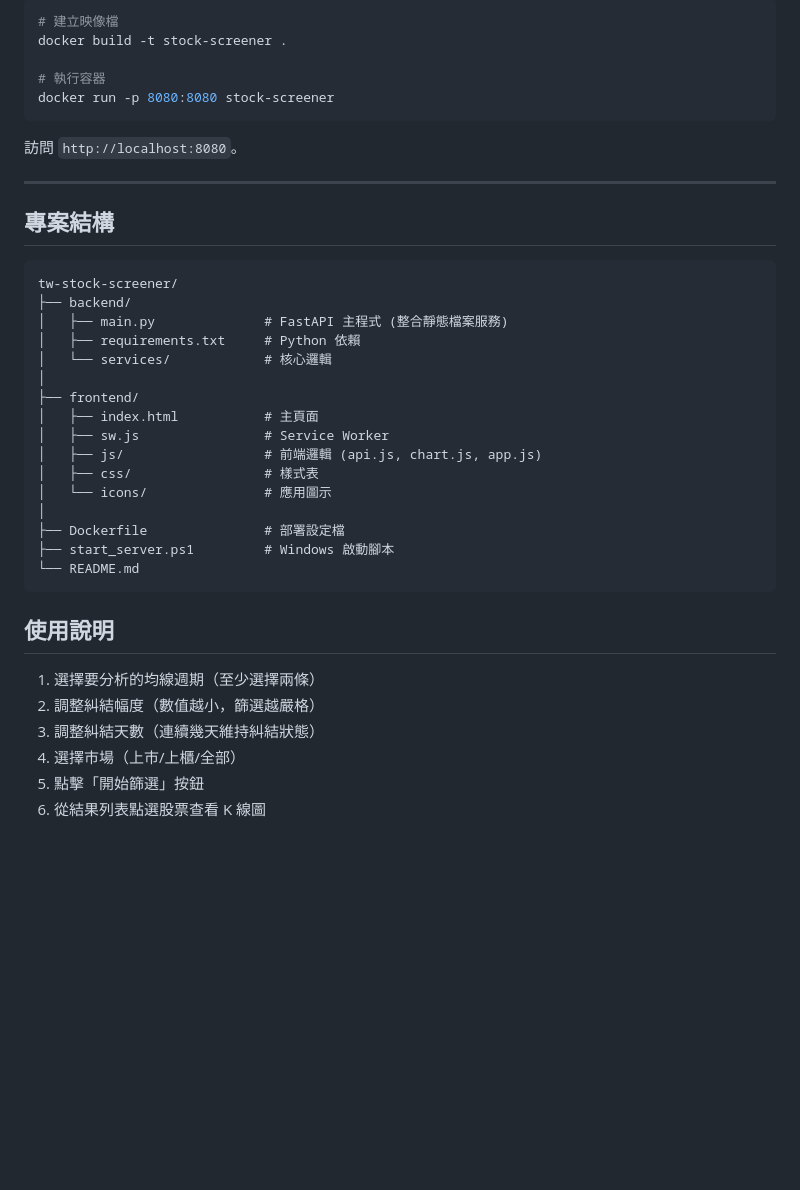
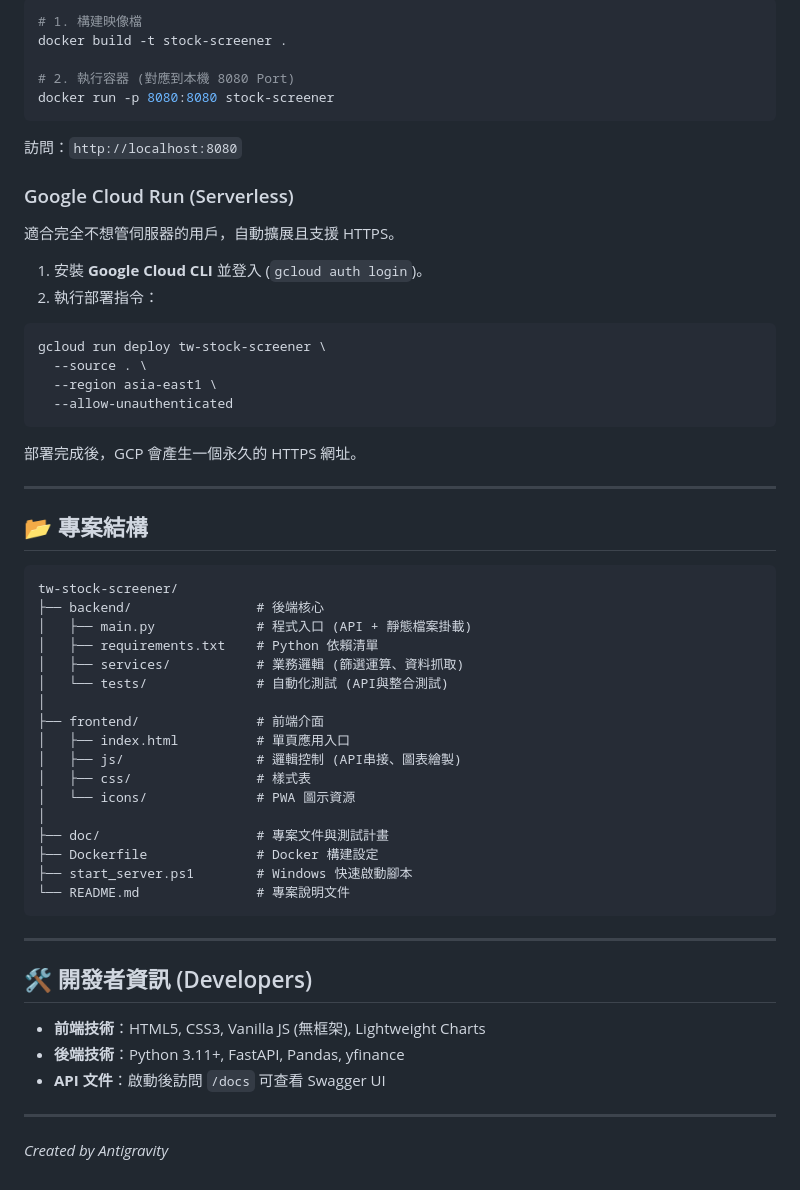
Before and after one commit to ycchou/tw-stock-screener, a Markdown page: README.md, the part around one of its changes. GitHub-like rendering; blank space fills up the shorter version.

Commit message:
Update README with clear integration instructions and add QA docs

````diff
--- a/README.md
+++ b/README.md
@@ -83,41 +84,60 @@ uvicorn main:app --reload --host 0.0.0.0 --port 8000
 
 ```bash
-# 建立映像檔
+# 1. 構建映像檔
 docker build -t stock-screener .
 
-# 執行容器
+# 2. 執行容器 (對應到本機 8080 Port)
 docker run -p 8080:8080 stock-screener
 ```
-訪問 `http://localhost:8080`。
+訪問：`http://localhost:8080`
+
+### Google Cloud Run (Serverless)
+
+適合完全不想管伺服器的用戶，自動擴展且支援 HTTPS。
+
+1.  安裝 **Google Cloud CLI** 並登入 (`gcloud auth login`)。
+2.  執行部署指令：
+
+```bash
+gcloud run deploy tw-stock-screener \
+  --source . \
+  --region asia-east1 \
+  --allow-unauthenticated
+```
+部署完成後，GCP 會產生一個永久的 HTTPS 網址。
 
 ---
 
-## 專案結構
+## 📂 專案結構
 
-```
+```plaintext
 tw-stock-screener/
-├── backend/
-│   ├── main.py              # FastAPI 主程式 (整合靜態檔案服務)
-│   ├── requirements.txt     # Python 依賴
-│   └── services/            # 核心邏輯
+├── backend/                # 後端核心
+│   ├── main.py             # 程式入口 (API + 靜態檔案掛載)
+│   ├── requirements.txt    # Python 依賴清單
+│   ├── services/           # 業務邏輯 (篩選運算、資料抓取)
+│   └── tests/              # 自動化測試 (API與整合測試)
 │
-├── frontend/
-│   ├── index.html           # 主頁面
-│   ├── sw.js                # Service Worker
-│   ├── js/                  # 前端邏輯 (api.js, chart.js, app.js)
-│   ├── css/                 # 樣式表
-│   └── icons/               # 應用圖示
+├── frontend/               # 前端介面
+│   ├── index.html          # 單頁應用入口
+│   ├── js/                 # 邏輯控制 (API串接、圖表繪製)
+│   ├── css/                # 樣式表
+│   └── icons/              # PWA 圖示資源
 │
-├── Dockerfile               # 部署設定檔
-├── start_server.ps1         # Windows 啟動腳本
-└── README.md
+├── doc/                    # 專案文件與測試計畫
+├── Dockerfile              # Docker 構建設定
+├── start_server.ps1        # Windows 快速啟動腳本
+└── README.md               # 專案說明文件
 ```
 
-## 使用說明
+---
 
-1. 選擇要分析的均線週期（至少選擇兩條）
-2. 調整糾結幅度（數值越小，篩選越嚴格）
-3. 調整糾結天數（連續幾天維持糾結狀態）
-4. 選擇市場（上市/上櫃/全部）
-5. 點擊「開始篩選」按鈕
-6. 從結果列表點選股票查看 K 線圖
+## 🛠️ 開發者資訊 (Developers)
+
+- **前端技術**：HTML5, CSS3, Vanilla JS (無框架), Lightweight Charts
+- **後端技術**：Python 3.11+, FastAPI, Pandas, yfinance
+- **API 文件**：啟動後訪問 `/docs` 可查看 Swagger UI
+
+---
+
+_Created by Antigravity_
````
Also changed, not shown: other parts of README.md (+52 -51 lines), 1 other file.
